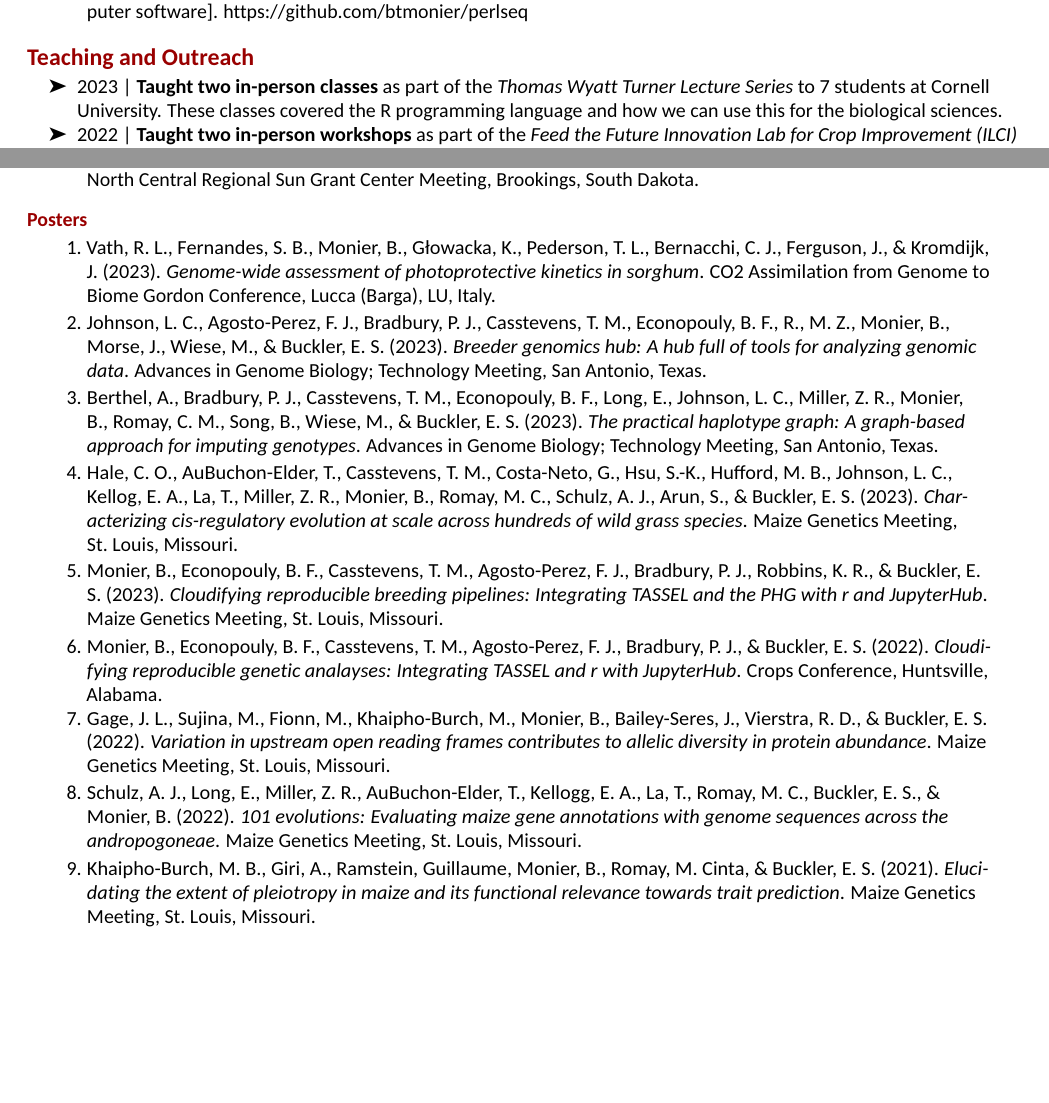
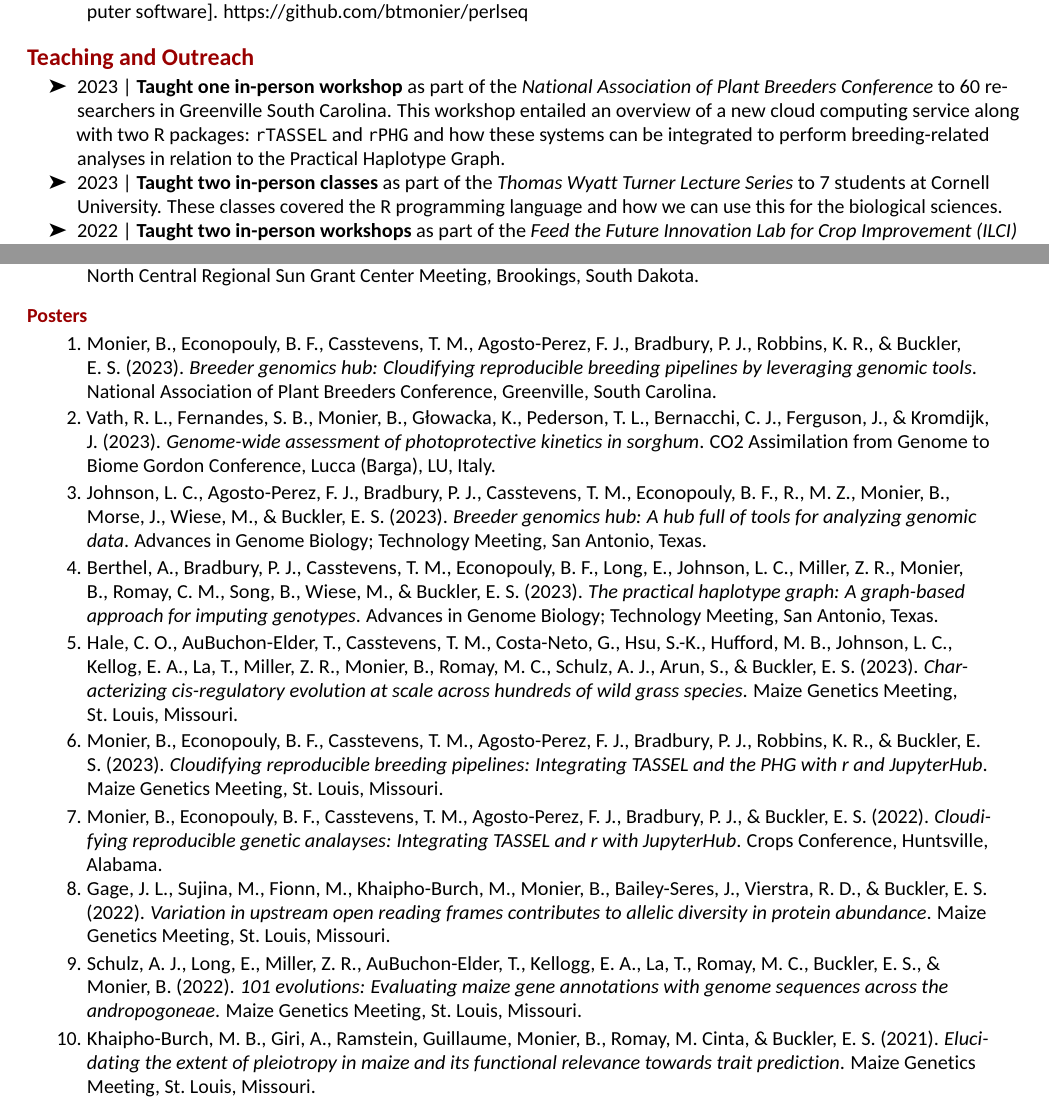
Before and after one commit to btmonier/curriculum_vitae, an R Markdown document (btmonier_cv.Rmd): two parts of pages 3 and 5 of 6, joined at a grey line, cut so that both start at the same text, the shorter picture padded with empty space. The pictures show the output file btmonier_cv.pdf that the author committed with the source.

Commit message:
Add NAPB 2023 details

```diff
--- a/bib/presentations.bib
+++ b/bib/presentations.bib
@@ -7,6 +7,13 @@
 % }
 
 % Posters
+@unpublished{poster_napb_2023,
+  title     = {Breeder Genomics Hub: Cloudifying reproducible breeding pipelines by leveraging genomic tools},
+  author    = {Monier, Brandon and Econopouly, Bethany F. and Casstevens, Terry M. and Agosto-Perez, Francisco J. and Bradbury, Peter J. and Robbins, Kelly R. and Buckler, Edward S.},
+  year      = {2023},
+  publisher = {National Association of Plant Breeders Conference, Greenville, South Carolina}
+}
+
 @unpublished{poster_gordon_2023,
   title     = {Genome-wide assessment of photoprotective kinetics in sorghum},
   author    = {Vath, Richard L. and Fernandes, Samuel B. and Monier, Brandon and Głowacka, Katarzyna and Pederson, Taylor L. and Bernacchi, Carl J. and Ferguson, John and Kromdijk, Johannes},
--- a/btmonier_cv.Rmd
+++ b/btmonier_cv.Rmd
@@ -157,6 +157,12 @@ swr_table |> filter(grepl("^perl", id))
 
 
 # Teaching and Outreach
+* 2023 | **Taught one in-person workshop** as part of the _National
+  Association of Plant Breeders Conference_ to 60 researchers in Greenville
+  South Carolina. This workshop entailed an overview of a new cloud computing
+  service along with two R packages: `rTASSEL` and `rPHG` and how these
+  systems can be integrated to perform breeding-related analyses in relation
+  to the Practical Haplotype Graph.
 * 2023 | **Taught two in-person classes** as part of the _Thomas Wyatt Turner
   Lecture Series_ to 7 students at Cornell University. These classes covered
   the R programming language and how we can use this for the biological
```
Also changed, not shown: btmonier_cv.pdf, btmonier_cv.Rmd (2 more changed lines).
